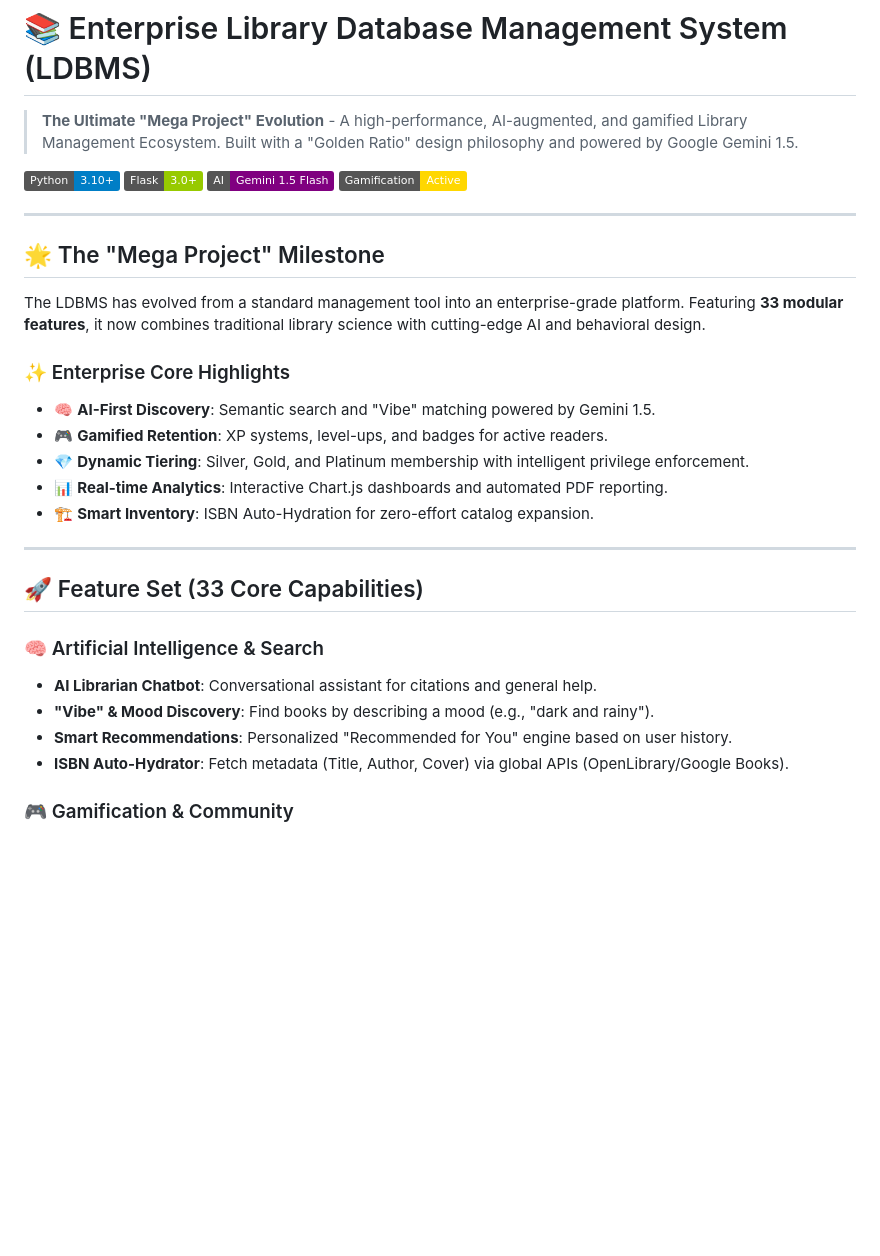
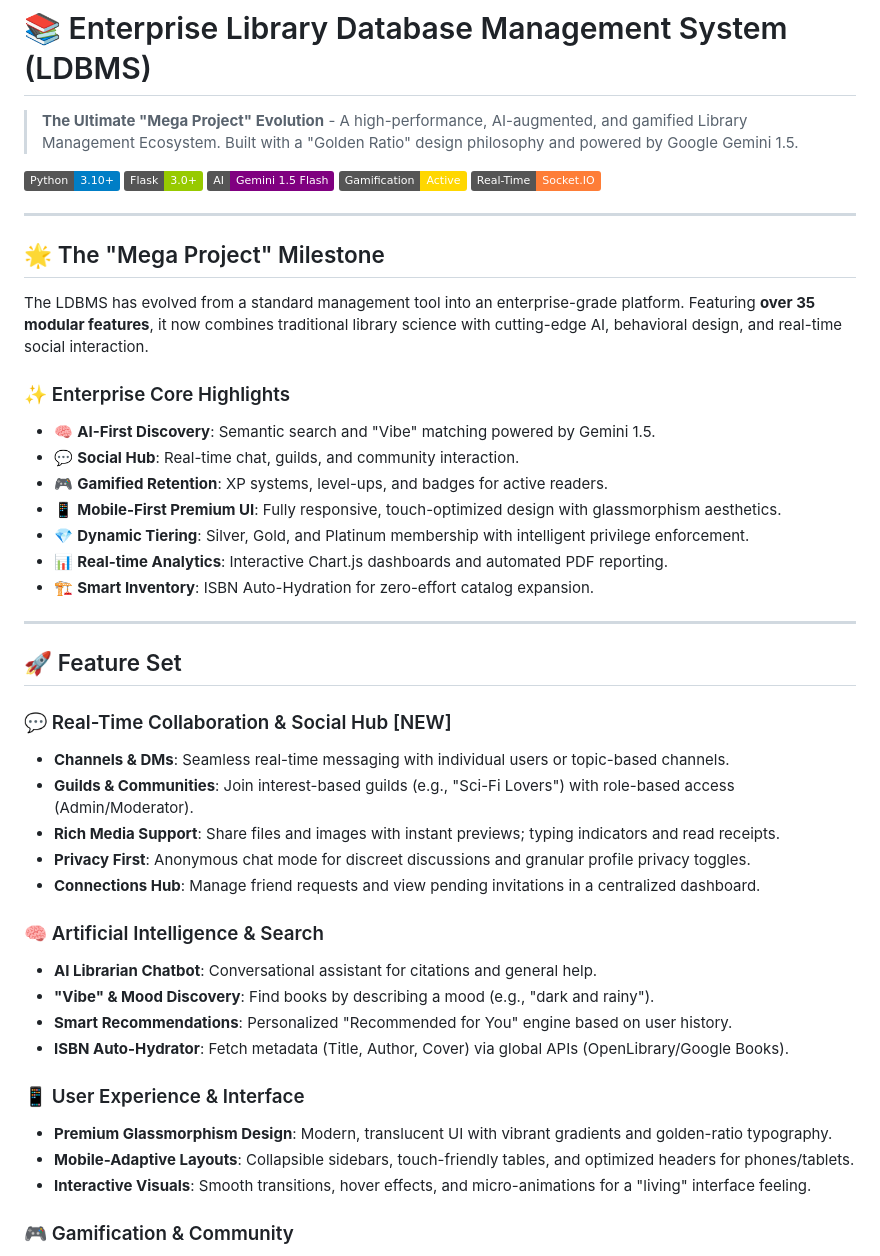
Before and after one commit to ShibilAhamed701212/Library_DBMS, a Markdown page: README.md, the part around one of its changes. Drawn GitHub-style; badges without logos; blank space fills up the shorter version.

```diff
--- a/README.md
+++ b/README.md
@@ -6,29 +6,44 @@
 [![Flask](https://img.shields.io/badge/Flask-3.0+-green.svg)](https://flask.palletsprojects.com/)
 [![AI-Powered](https://img.shields.io/badge/AI-Gemini_1.5_Flash-purple.svg)](https://deepmind.google/technologies/gemini/)
 [![Gamified](https://img.shields.io/badge/Gamification-Active-gold.svg)](#-gamification-system)
+[![Real-Time](https://img.shields.io/badge/Real--Time-Socket.IO-orange.svg)](https://socket.io/)
 
 ---
 
 ## 🌟 The "Mega Project" Milestone
 
-The LDBMS has evolved from a standard management tool into an enterprise-grade platform. Featuring **33 modular features**, it now combines traditional library science with cutting-edge AI and behavioral design.
+The LDBMS has evolved from a standard management tool into an enterprise-grade platform. Featuring **over 35 modular features**, it now combines traditional library science with cutting-edge AI, behavioral design, and real-time social interaction.
 
 ### ✨ Enterprise Core Highlights
 - 🧠 **AI-First Discovery**: Semantic search and "Vibe" matching powered by Gemini 1.5.
+- 💬 **Social Hub**: Real-time chat, guilds, and community interaction.
 - 🎮 **Gamified Retention**: XP systems, level-ups, and badges for active readers.
+- 📱 **Mobile-First Premium UI**: Fully responsive, touch-optimized design with glassmorphism aesthetics.
 - 💎 **Dynamic Tiering**: Silver, Gold, and Platinum membership with intelligent privilege enforcement.
 - 📊 **Real-time Analytics**: Interactive Chart.js dashboards and automated PDF reporting.
 - 🏗️ **Smart Inventory**: ISBN Auto-Hydration for zero-effort catalog expansion.
 
 ---
 
-## 🚀 Feature Set (33 Core Capabilities)
+## 🚀 Feature Set
+
+### 💬 Real-Time Collaboration & Social Hub [NEW]
+- **Channels & DMs**: Seamless real-time messaging with individual users or topic-based channels.
+- **Guilds & Communities**: Join interest-based guilds (e.g., "Sci-Fi Lovers") with role-based access (Admin/Moderator).
+- **Rich Media Support**: Share files and images with instant previews; typing indicators and read receipts.
+- **Privacy First**: Anonymous chat mode for discreet discussions and granular profile privacy toggles.
+- **Connections Hub**: Manage friend requests and view pending invitations in a centralized dashboard.
 
 ### 🧠 Artificial Intelligence & Search
 - **AI Librarian Chatbot**: Conversational assistant for citations and general help.
 - **"Vibe" & Mood Discovery**: Find books by describing a mood (e.g., "dark and rainy").
 - **Smart Recommendations**: Personalized "Recommended for You" engine based on user history.
 - **ISBN Auto-Hydrator**: Fetch metadata (Title, Author, Cover) via global APIs (OpenLibrary/Google Books).
+
+### 📱 User Experience & Interface
+- **Premium Glassmorphism Design**: Modern, translucent UI with vibrant gradients and golden-ratio typography.
+- **Mobile-Adaptive Layouts**: Collapsible sidebars, touch-friendly tables, and optimized headers for phones/tablets.
+- **Interactive Visuals**: Smooth transitions, hover effects, and micro-animations for a "living" interface feeling.
 
 ### 🎮 Gamification & Community
 - **XP & Leveling System**: Earn experience for borrowing and returning on time.
```
Also changed, not shown: other parts of README.md (+33 -22 lines), DEEP_DIVE_MANUAL.md (added, +152 -0 lines), TECHNICAL_DOCS.md (added, +161 -0 lines).
